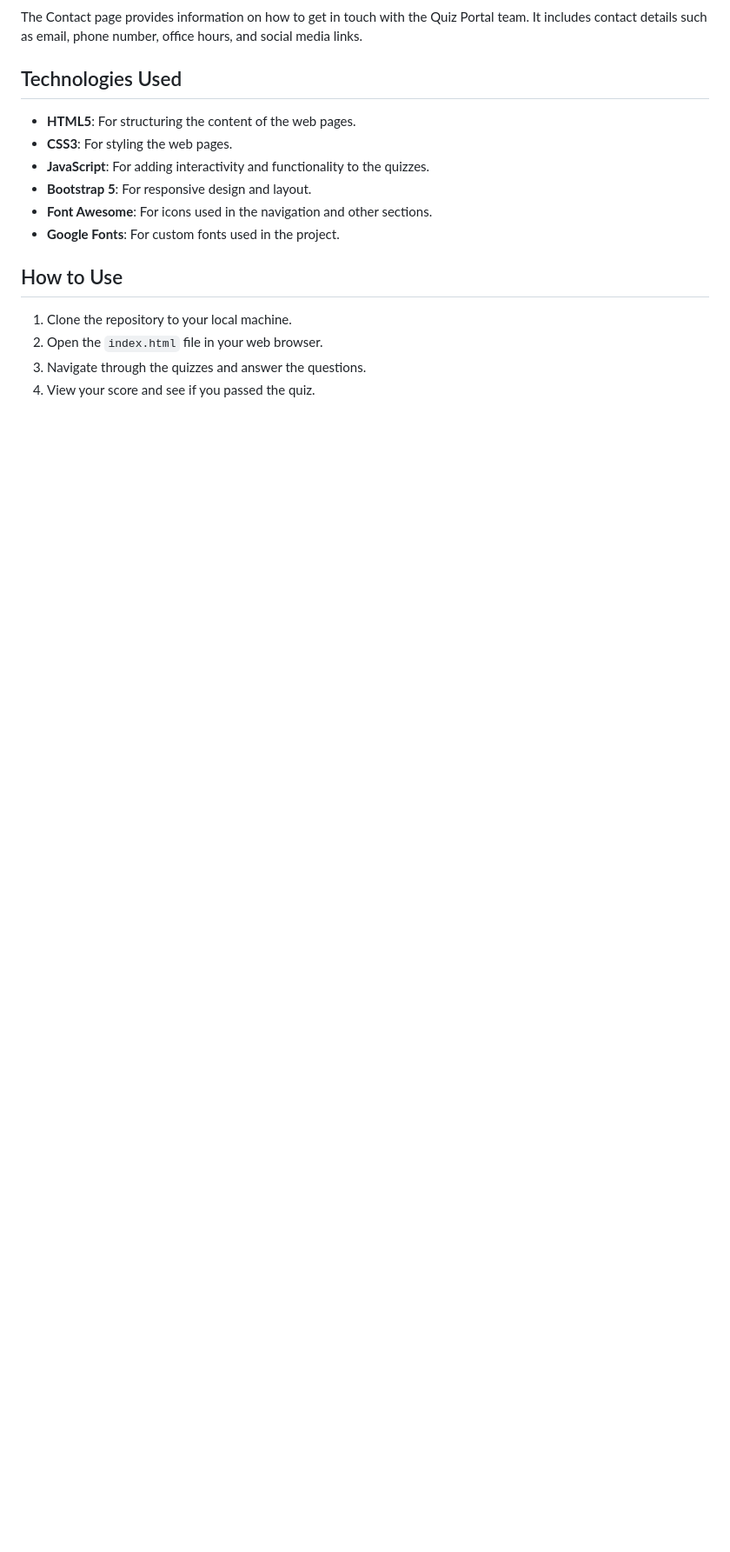
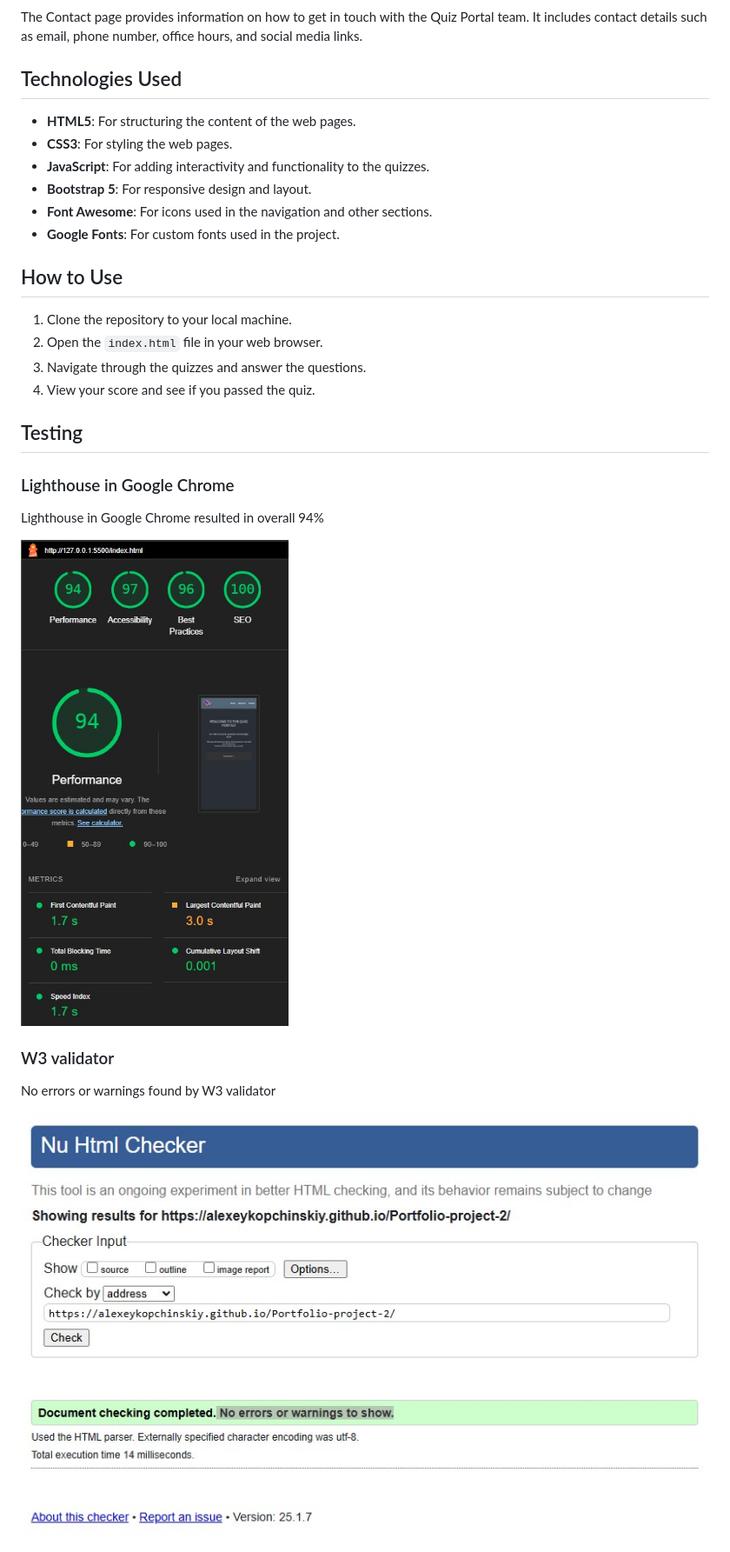
Before and after one commit to AlexeyKopchinskiy/Portfolio-project-2, a Markdown page: README.md, the part around the change printed below. Shown: that part at 87% size. Drawn GitHub-style; pictures changed too: assets/images/readme/lighthouse-google-chrome.jpg (added), assets/images/readme/w3-html-validator.jpg (added); blank space fills up the shorter version.

```diff
--- a/README.md
+++ b/README.md
@@ -49,3 +49,17 @@ The Contact page provides information on how to get in touch with the Quiz Porta
 3. Navigate through the quizzes and answer the questions.
 4. View your score and see if you passed the quiz.
 
+## Testing
+
+### Lighthouse in Google Chrome
+
+Lighthouse in Google Chrome resulted in overall 94%
+
+![Lighthouse](assets/images/readme/lighthouse-google-chrome.jpg)
+
+### W3 validator
+
+No errors or warnings found by W3 validator
+
+![W3 validator](assets/images/readme/w3-html-validator.jpg)
+
```
Also changed, not shown: other parts of README.md (+5 -1 lines), assets/images/readme/w3-css-validator.jpg (added), 3 other files.
